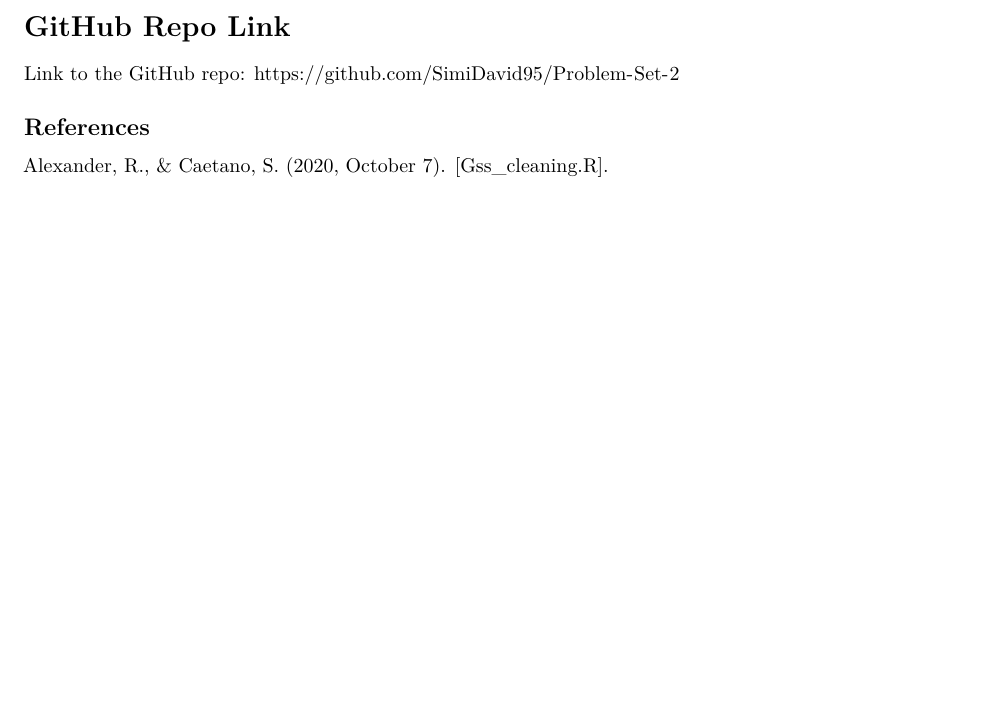
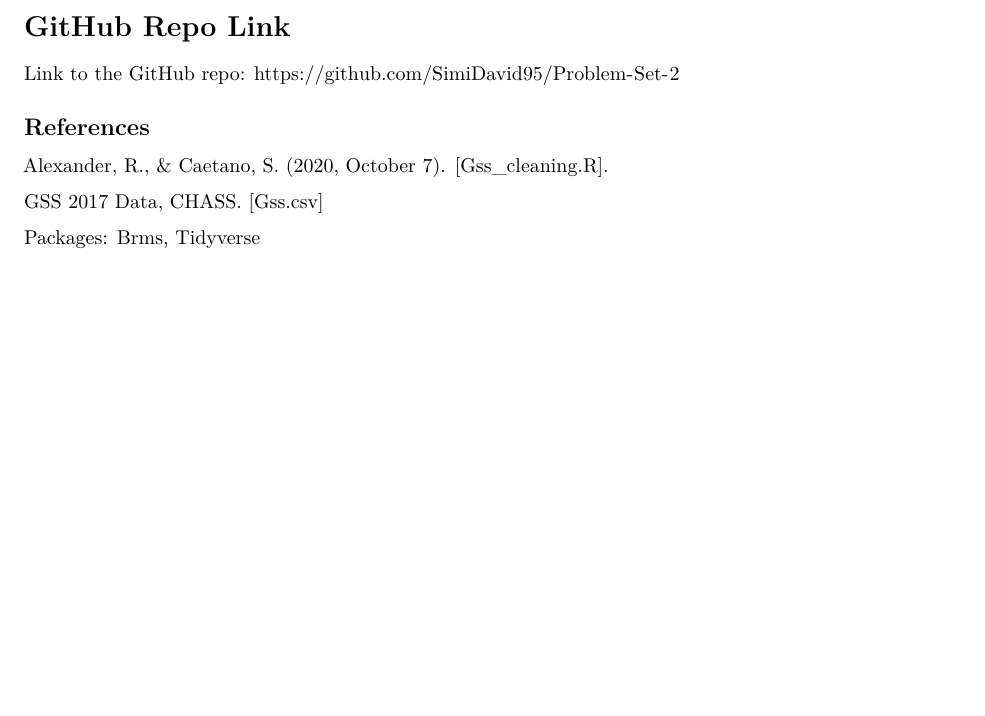
Before and after one commit to SimiDavid95/Problem-Set-2, an R Markdown document (Juan Acosta STA304 PS2.Rmd): part of page 2 of 2, cut so that both start at the same text, the shorter picture padded with empty space. Rendered offline with R 4.5, knitr and Pandoc, then LaTeX, with nearby package versions; some code elsewhere in the file could not run offline.

Commit message:
Fourth Commit.

```diff
--- a/Juan Acosta STA304 PS2.Rmd
+++ b/Juan Acosta STA304 PS2.Rmd
@@ -70,3 +70,7 @@ Link to the GitHub repo: https://github.com/SimiDavid95/Problem-Set-2
 
 ## References
 Alexander, R., & Caetano, S. (2020, October 7). [Gss_cleaning.R].
+
+GSS 2017 Data, CHASS. [Gss.csv]
+
+Packages: Brms, Tidyverse
```
